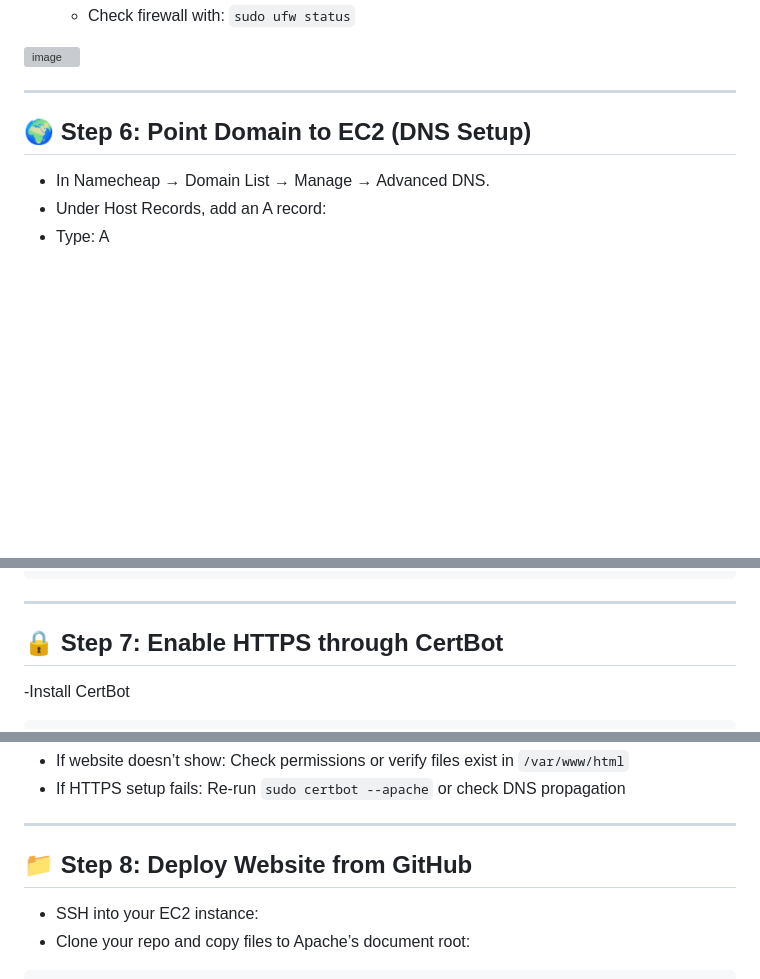
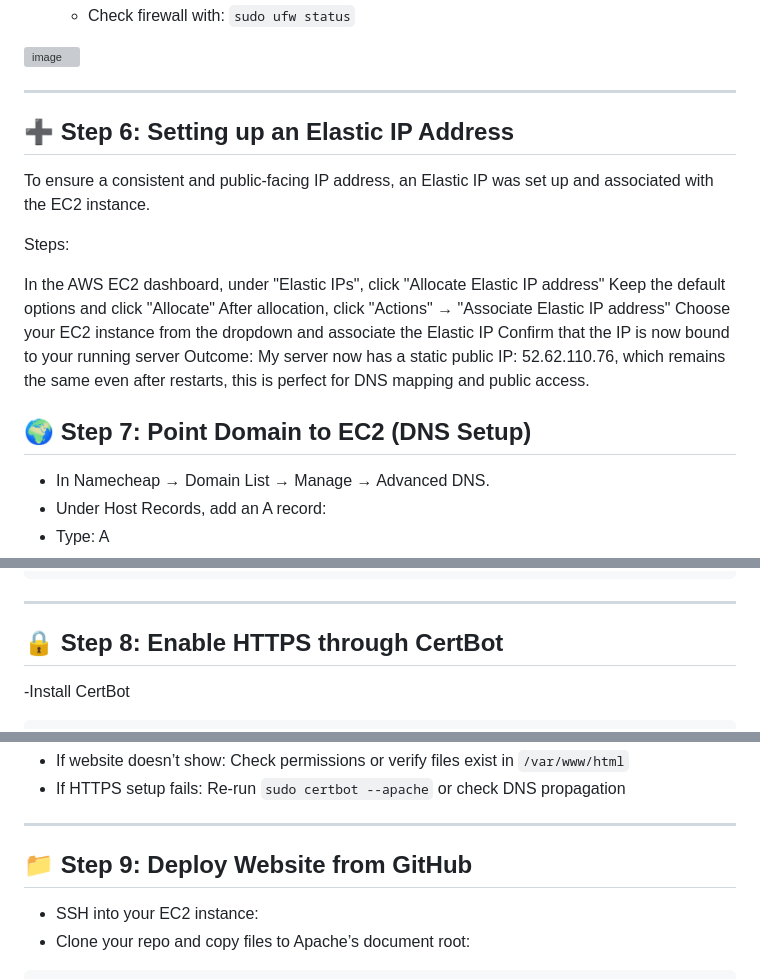
Before and after one commit to prajethsv/prajethsv.github.io, a Markdown page: README.md, 3 parts joined by grey strips. Rendered like a GitHub page; blank space fills up the shorter version; grey boxes are pictures that could not be loaded.

```diff
--- a/README.md
+++ b/README.md
@@ -153,9 +152,19 @@ sudo systemctl enable --now apache2 # Starts Apache and enables it at boot
 
 ---
 
+## ➕ Step 6: Setting up an Elastic IP Address
+To ensure a consistent and public-facing IP address, an Elastic IP was set up and associated with the EC2 instance.
 
+Steps:
 
-## 🌍 Step 6: Point Domain to EC2 (DNS Setup)
+In the AWS EC2 dashboard, under "Elastic IPs", click "Allocate Elastic IP address"
+Keep the default options and click "Allocate"
+After allocation, click "Actions" → "Associate Elastic IP address"
+Choose your EC2 instance from the dropdown and associate the Elastic IP
+Confirm that the IP is now bound to your running server
+Outcome: My server now has a static public IP: 52.62.110.76, which remains the same even after restarts, this is perfect for DNS mapping and public access.
+
+## 🌍 Step 7: Point Domain to EC2 (DNS Setup)
 
 - In Namecheap → Domain List → Manage → Advanced DNS.
 - Under Host Records, add an A record:
@@ -180,7 +189,7 @@ TTL: Automatic
 
 
 
-## 🔒 Step 7: Enable HTTPS through CertBot
+## 🔒 Step 8: Enable HTTPS through CertBot
 
 
 -Install CertBot
@@ -202,7 +211,7 @@ sudo certbot --apache
 
 
 
-## 📁 Step 8: Deploy Website from GitHub
+## 📁 Step 9: Deploy Website from GitHub
 
 - SSH into your EC2 instance:
 - Clone your repo and copy files to Apache’s document root:
```
Also changed, not shown: other parts of README.md (+2 -3 lines).
